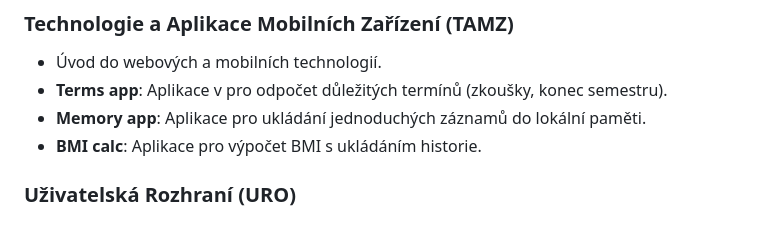
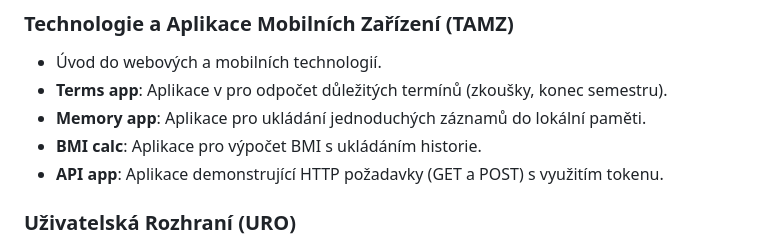
Before and after one commit to Misttxd/Vedlejsi_projekty, a Markdown page: README.md, the part around the change. Drawn GitHub-style.

Commit message:
Update root README with API app

```diff
--- a/README.md
+++ b/README.md
@@ -50,6 +50,7 @@ Tento repozitář obsahuje sbírku mých menších projektů a cvičení z různ
 - **Terms app**: Aplikace v pro odpočet důležitých termínů (zkoušky, konec semestru).
 - **Memory app**: Aplikace pro ukládání jednoduchých záznamů do lokální paměti.
 - **BMI calc**: Aplikace pro výpočet BMI s ukládáním historie.
+- **API app**: Aplikace demonstrující HTTP požadavky (GET a POST) s využitím tokenu.
 
 ### Uživatelská Rozhraní (URO)
 - Tvorba grafických uživatelských rozhraní v různých frameworcích a technologiích.
```
